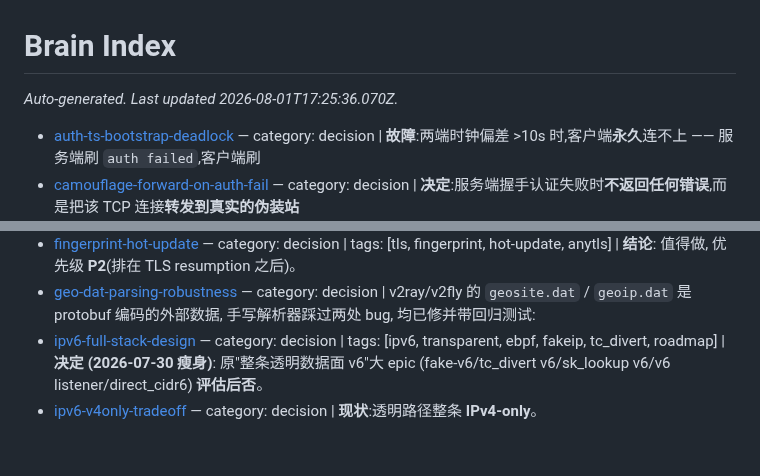
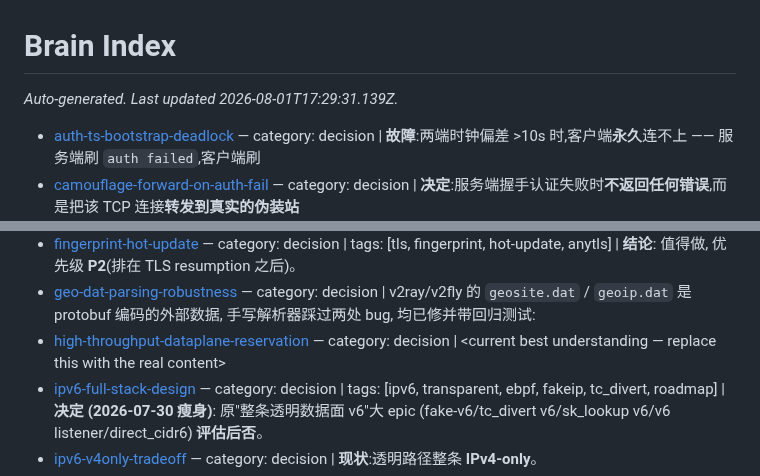
Before and after one commit to zdgt0226/Mirage-rs, a Markdown page: brain/index.md, 2 parts joined by grey strips. Rendered like a GitHub page; blank space fills up the shorter version.

```diff
--- a/brain/index.md
+++ b/brain/index.md
@@ -1,6 +1,6 @@
 # Brain Index
 
-_Auto-generated. Last updated 2026-08-01T17:25:36.070Z._
+_Auto-generated. Last updated 2026-08-01T17:29:31.139Z._
 
 - [auth-ts-bootstrap-deadlock](pages/auth-ts-bootstrap-deadlock.md) — category: decision | **故障**:两端时钟偏差 >10s 时,客户端**永久**连不上 —— 服务端刷 `auth failed`,客户端刷
 - [camouflage-forward-on-auth-fail](pages/camouflage-forward-on-auth-fail.md) — category: decision | **决定**:服务端握手认证失败时**不返回任何错误**,而是把该 TCP 连接**转发到真实的伪装站**
@@ -18,6 +18,7 @@ _Auto-generated. Last updated 2026-08-01T17:25:36.070Z._
 - [fakeip-remote-resolution](pages/fakeip-remote-resolution.md) — category: decision | **决定**:被代理域名的 DNS 查询返回**保留段 fake-IP**(198.18.0.0/15),真实域名随隧道送到**墙外服务端远程解析**。
 - [fingerprint-hot-update](pages/fingerprint-hot-update.md) — category: decision | tags: [tls, fingerprint, hot-update, anytls] | **结论**: 值得做, 优先级 **P2**(排在 TLS resumption 之后)。
 - [geo-dat-parsing-robustness](pages/geo-dat-parsing-robustness.md) — category: decision | v2ray/v2fly 的 `geosite.dat` / `geoip.dat` 是 protobuf 编码的外部数据, 手写解析器踩过两处 bug, 均已修并带回归测试:
+- [high-throughput-dataplane-reservation](pages/high-throughput-dataplane-reservation.md) — category: decision | <current best understanding — replace this with the real content>
 - [ipv6-full-stack-design](pages/ipv6-full-stack-design.md) — category: decision | tags: [ipv6, transparent, ebpf, fakeip, tc_divert, roadmap] | **决定 (2026-07-30 瘦身)**: 原"整条透明数据面 v6"大 epic (fake-v6/tc_divert v6/sk_lookup v6/v6 listener/direct_cidr6) **评估后否**。
 - [ipv6-v4only-tradeoff](pages/ipv6-v4only-tradeoff.md) — category: decision | **现状**:透明路径整条 **IPv4-only**。
 - [lan-host-monitor-device-rules](pages/lan-host-monitor-device-rules.md) — category: decision | tags: [roadmap, lan, monitoring, ebpf, routing, webui] | **计划池** (2026-07-29 定, 随 WebUI 优化再开发)。
```
Also changed, not shown: brain/pages/high-throughput-dataplane-reservation.md (added, +20 -0 lines).
